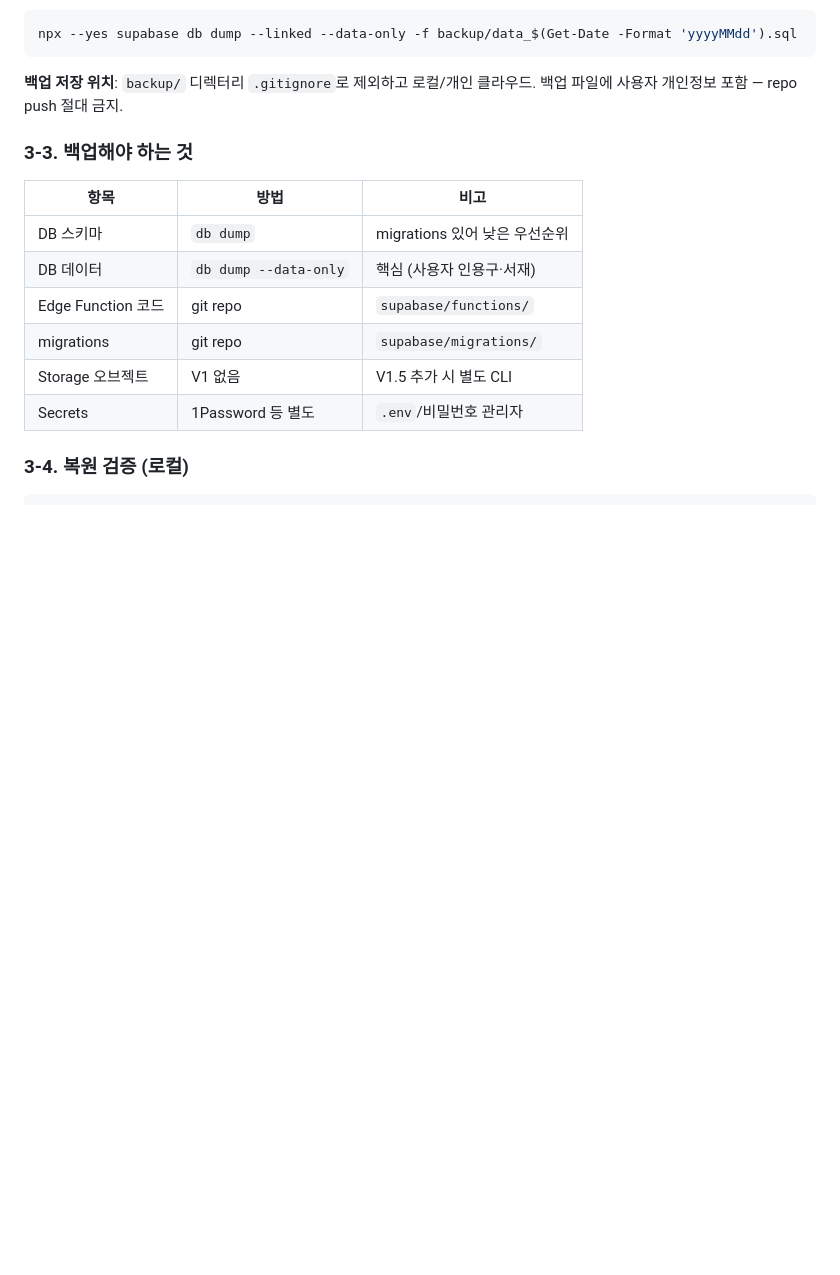
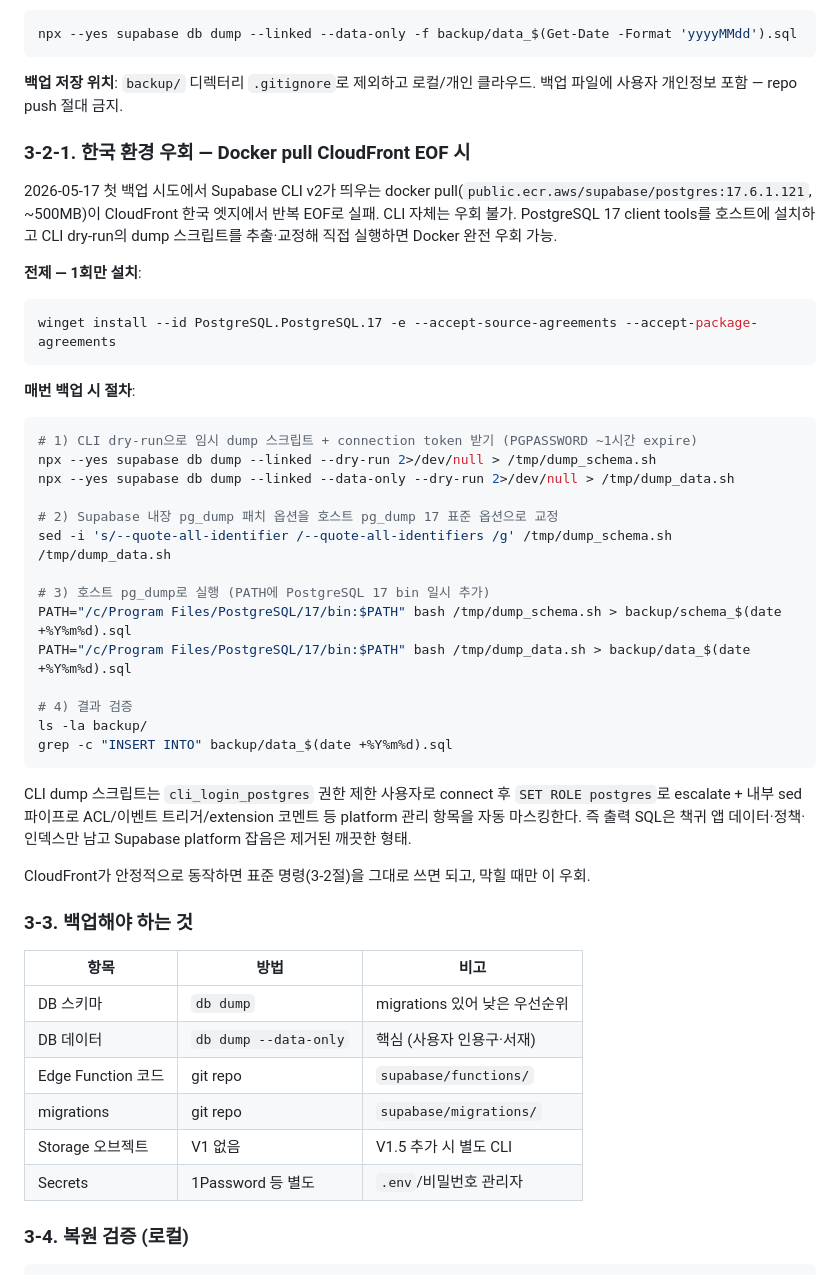
Before and after one commit to tgparkk/bookquote, a Markdown page: docs/db-operations.md, the part around the change. Drawn GitHub-style; blank space fills up the shorter version.

Commit message:
docs(ops): DB 백업 한국 환경 우회 path 메모 추가 (3-2-1)
2026-05-17 첫 수동 백업 시도 — Supabase CLI v2의 docker pull(public.ecr.aws,
~500MB)이 CloudFront 한국 엣지에서 반복 EOF로 실패. PostgreSQL 17 client tools를
호스트 설치 후 CLI dry-run 스크립트 추출 + `--quote-all-identifier` →
`--quote-all-identifiers` sed 교정 → 직접 실행으로 Docker 우회.

CLI dump 스크립트는 cli_login_postgres → SET ROLE postgres escalation + 내부
sed 파이프로 platform 잡음 마스킹 → 책귀 데이터·정책·인덱스만 남는 깨끗한 SQL.

첫 백업 산출: backup/schema_20260517.sql (16KB, 745줄) + data_20260517.sql
(31KB, INSERT 11건). .gitignore로 push 차단된 로컬 보관.

Co-Authored-By: Claude Opus 4.7 (1M context) <noreply@anthropic.com>

````diff
--- a/docs/db-operations.md
+++ b/docs/db-operations.md
@@ -147,6 +147,37 @@ npx --yes supabase db dump --linked --data-only -f backup/data_$(Get-Date -Forma
 ```
 
 **백업 저장 위치**: `backup/` 디렉터리 `.gitignore`로 제외하고 로컬/개인 클라우드. 백업 파일에 사용자 개인정보 포함 — repo push 절대 금지.
+
+### 3-2-1. 한국 환경 우회 — Docker pull CloudFront EOF 시
+
+2026-05-17 첫 백업 시도에서 Supabase CLI v2가 띄우는 docker pull(`public.ecr.aws/supabase/postgres:17.6.1.121`, ~500MB)이 CloudFront 한국 엣지에서 반복 EOF로 실패. CLI 자체는 우회 불가. PostgreSQL 17 client tools를 호스트에 설치하고 CLI dry-run의 dump 스크립트를 추출·교정해 직접 실행하면 Docker 완전 우회 가능.
+
+**전제 — 1회만 설치**:
+```powershell
+winget install --id PostgreSQL.PostgreSQL.17 -e --accept-source-agreements --accept-package-agreements
+```
+
+**매번 백업 시 절차**:
+```bash
+# 1) CLI dry-run으로 임시 dump 스크립트 + connection token 받기 (PGPASSWORD ~1시간 expire)
+npx --yes supabase db dump --linked --dry-run 2>/dev/null > /tmp/dump_schema.sh
+npx --yes supabase db dump --linked --data-only --dry-run 2>/dev/null > /tmp/dump_data.sh
+
+# 2) Supabase 내장 pg_dump 패치 옵션을 호스트 pg_dump 17 표준 옵션으로 교정
+sed -i 's/--quote-all-identifier /--quote-all-identifiers /g' /tmp/dump_schema.sh /tmp/dump_data.sh
+
+# 3) 호스트 pg_dump로 실행 (PATH에 PostgreSQL 17 bin 일시 추가)
+PATH="/c/Program Files/PostgreSQL/17/bin:$PATH" bash /tmp/dump_schema.sh > backup/schema_$(date +%Y%m%d).sql
+PATH="/c/Program Files/PostgreSQL/17/bin:$PATH" bash /tmp/dump_data.sh > backup/data_$(date +%Y%m%d).sql
+
+# 4) 결과 검증
+ls -la backup/
+grep -c "INSERT INTO" backup/data_$(date +%Y%m%d).sql
+```
+
+CLI dump 스크립트는 `cli_login_postgres` 권한 제한 사용자로 connect 후 `SET ROLE postgres`로 escalate + 내부 sed 파이프로 ACL/이벤트 트리거/extension 코멘트 등 platform 관리 항목을 자동 마스킹한다. 즉 출력 SQL은 책귀 앱 데이터·정책·인덱스만 남고 Supabase platform 잡음은 제거된 깨끗한 형태.
+
+CloudFront가 안정적으로 동작하면 표준 명령(3-2절)을 그대로 쓰면 되고, 막힐 때만 이 우회.
 
 ### 3-3. 백업해야 하는 것
 | 항목 | 방법 | 비고 |
````
